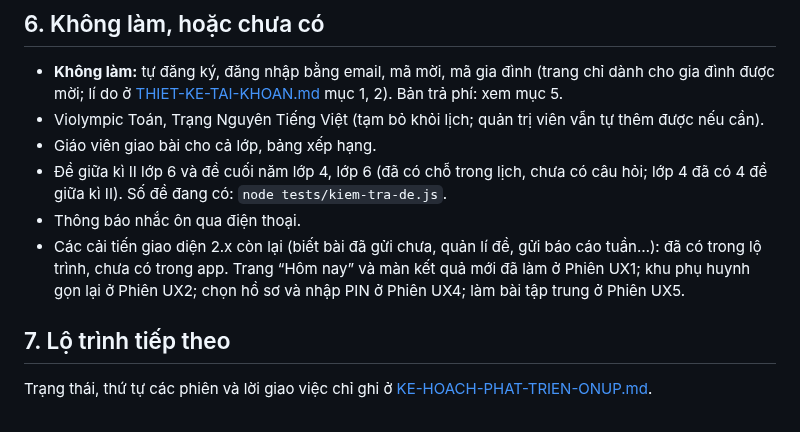
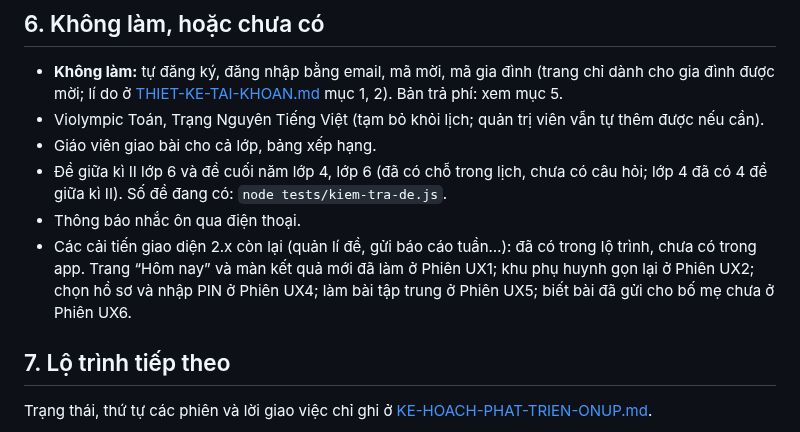
Before and after one commit to dunglnh/OnUp, a Markdown page: docs/TINH-NANG.md, the part around one of its changes. Rendered like a GitHub page.

```diff
--- a/docs/TINH-NANG.md
+++ b/docs/TINH-NANG.md
@@ -167,7 +167,7 @@ Trang thật **chỉ dành cho gia đình được mời** (quyết định 18/1
 - Giáo viên giao bài cho cả lớp, bảng xếp hạng.
 - Đề giữa kì II lớp 6 và đề cuối năm lớp 4, lớp 6 (đã có chỗ trong lịch, chưa có câu hỏi; lớp 4 đã có 4 đề giữa kì II). Số đề đang có: `node tests/kiem-tra-de.js`.
 - Thông báo nhắc ôn qua điện thoại.
-- Các cải tiến giao diện 2.x còn lại (biết bài đã gửi chưa, quản lí đề, gửi báo cáo tuần…): đã có trong lộ trình, chưa có trong app. Trang “Hôm nay” và màn kết quả mới đã làm ở Phiên UX1; khu phụ huynh gọn lại ở Phiên UX2; chọn hồ sơ và nhập PIN ở Phiên UX4; làm bài tập trung ở Phiên UX5.
+- Các cải tiến giao diện 2.x còn lại (quản lí đề, gửi báo cáo tuần…): đã có trong lộ trình, chưa có trong app. Trang “Hôm nay” và màn kết quả mới đã làm ở Phiên UX1; khu phụ huynh gọn lại ở Phiên UX2; chọn hồ sơ và nhập PIN ở Phiên UX4; làm bài tập trung ở Phiên UX5; biết bài đã gửi cho bố mẹ chưa ở Phiên UX6.
 
 ## 7. Lộ trình tiếp theo
 
```
Also changed, not shown: other parts of docs/TINH-NANG.md (+1 -1 lines), CLAUDE.md (+9 -2 lines), docs/hinh-dam-may/ket-qua-de.jpg, docs/hinh-ux6/ket-qua-chua-gui.jpg (added), docs/hinh-ux6/ket-qua-da-gui.jpg (added), docs/hinh-ux6/khu-phu-huynh-bai-chua-gui.jpg (added), docs/hinh-ux6/trang-con-bai-chua-gui.jpg (added).
